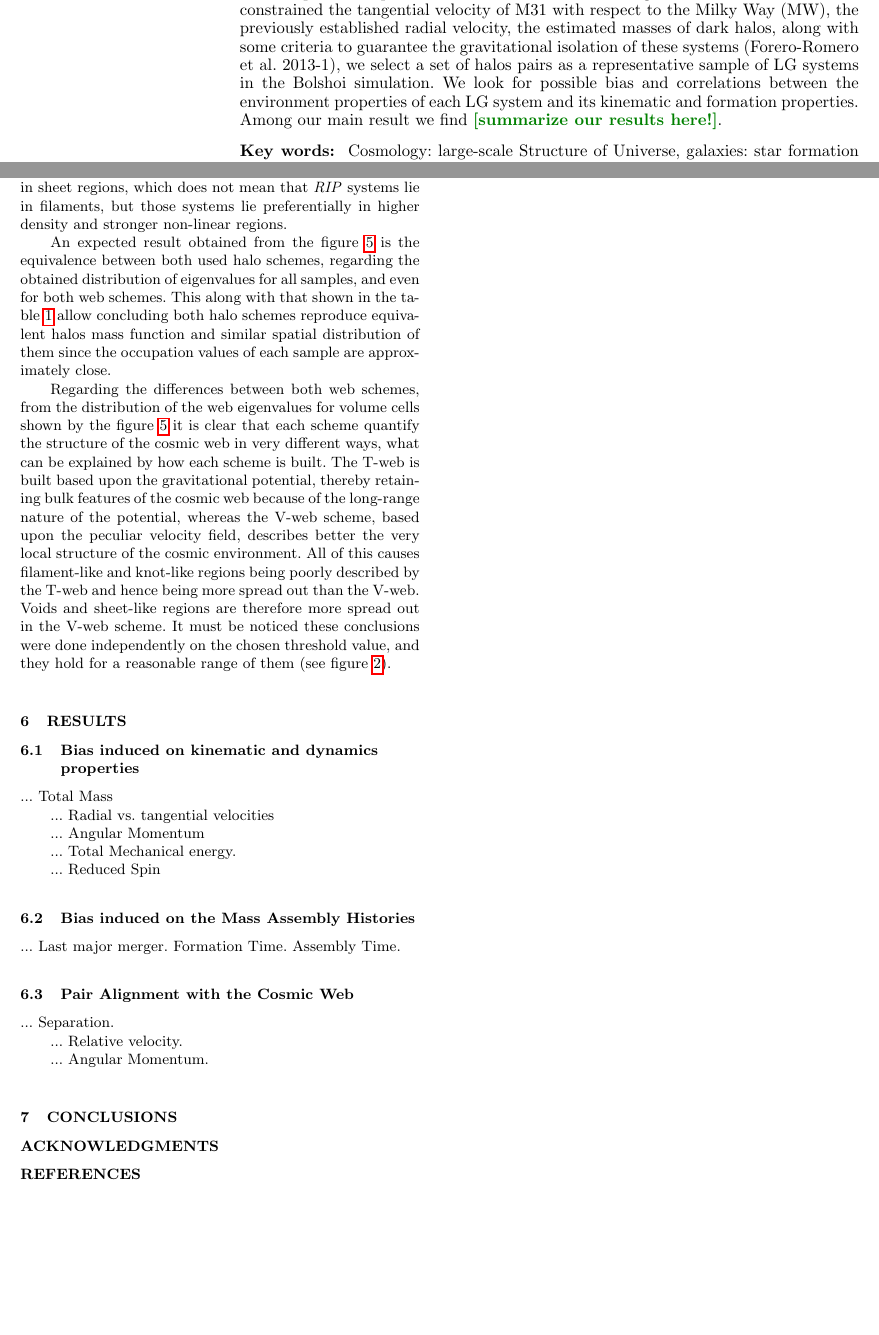
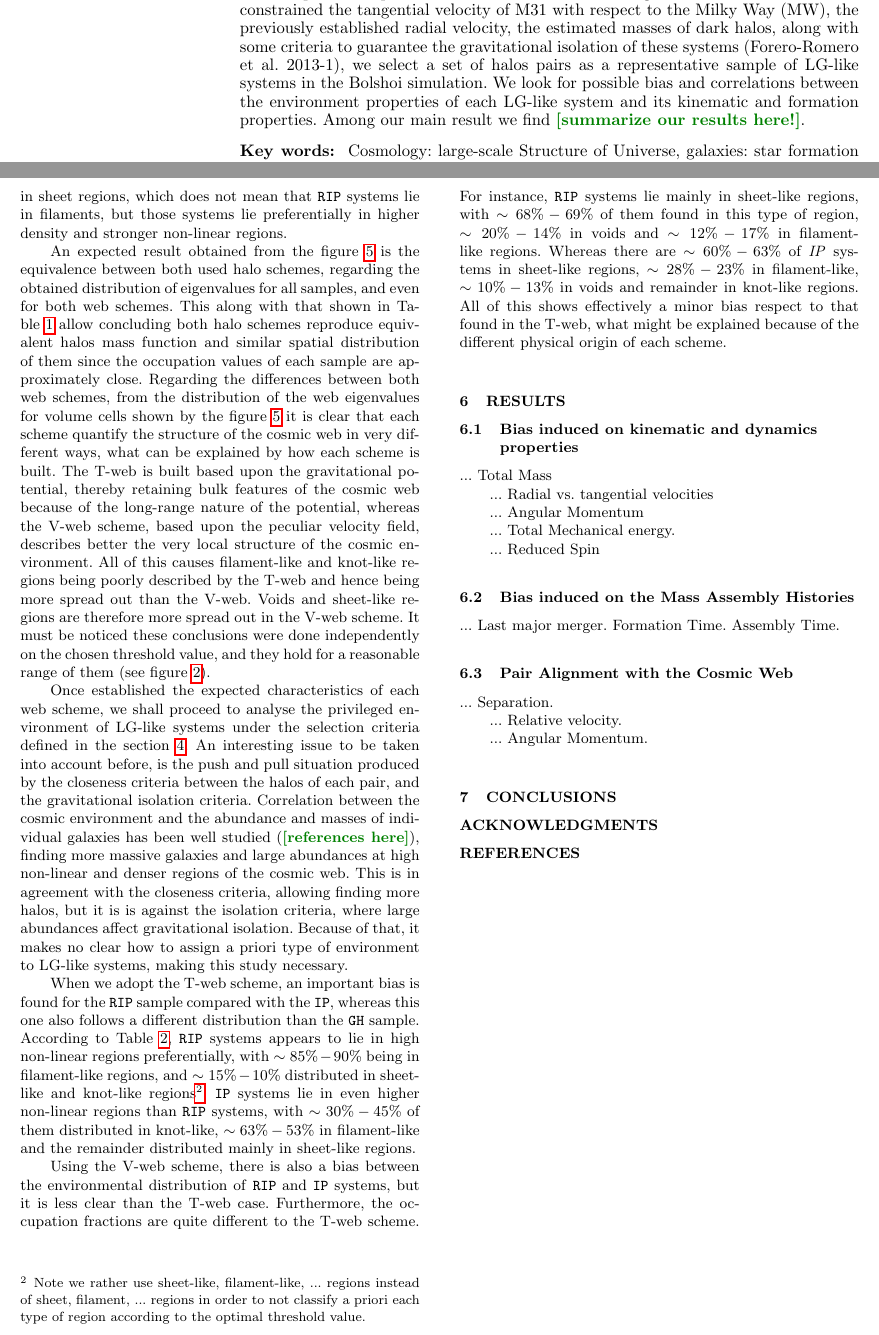
Before and after one commit to sbustamante/LGEnvironmentPaper, a LaTeX paper (lg_env.tex): two parts of pages 1 and 5 of 8, joined at a grey line, cut so that both start at the same text, the shorter picture padded with empty space. Compiled offline with pdfLaTeX; a LaTeX package or settings file that is missing is left out.

Commit message:
Subsection 5.1 Tensorial schemes, finished

```diff
--- a/lg_env.tex
+++ b/lg_env.tex
@@ -43,9 +43,9 @@ M31 with respect to the Milky Way (MW), the previously established radial
 velocity, the estimated masses of dark halos, along with some criteria
 to guarantee the gravitational isolation of these systems (Forero-Romero
 et al. 2013-1), we select a set of halos pairs as a representative sample
-of LG systems in the Bolshoi simulation.
+of LG-like systems in the Bolshoi simulation.
 We look for possible bias and correlations between the environment
-properties of each LG system and its kinematic and formation properties.
+properties of each LG-like system and its kinematic and formation properties.
 Among our main result we find \SRKED{[summarize our results here!]}.
 
 \end{abstract}
@@ -625,9 +626,9 @@ the cosmic web, so the table \ref{tab:OccupationFractions} must not be
 interpreted rigorously. Those occupation values must be thought just as a
 comparative illustration in order to understand possible bias between the
 defined samples and the overall matter distribution of the simulation. For
-instance, for T-web scheme, the occupation fraction of the \textit{RIP}
+instance, for T-web scheme, the occupation fraction of the \texttt{RIP}
 sample in filament regions is larger than in sheet regions, which does not
-mean that \textit{RIP} systems lie in filaments, but those systems lie
+mean that \texttt{RIP} systems lie in filaments, but those systems lie
 preferentially in higher density and stronger non-linear regions.
 
 
@@ -635,13 +636,10 @@ preferentially in higher density and stronger non-linear regions.
 An expected result obtained from the figure \ref{fig:distro_cosmicweb} is
 the equivalence between both used halo schemes, regarding the obtained
 distribution of eigenvalues for all samples, and even for both web schemes.
-This along with that shown in the table \ref{tab:Samples_Size} allow
+This along with that shown in Table \ref{tab:Samples_Size} allow
 concluding both halo schemes reproduce equivalent halos mass function and
 similar spatial distribution of them since the occupation values of each
 sample are approximately close.
-
-
-
 Regarding the differences between both web schemes, from the distribution
 of the web eigenvalues for volume cells shown by the figure
 \ref{fig:distro_cosmicweb} it is clear that each scheme quantify the
@@ -656,6 +654,55 @@ more spread out than the V-web. Voids and sheet-like regions are therefore
 more spread out in the V-web scheme. It must be noticed these conclusions
 were done independently on the chosen threshold value, and they hold for a
 reasonable range of them (see figure \ref{fig:visual_impression}).
+
+
+
+Once established the expected characteristics of each web scheme, we shall
+proceed to analyse the privileged environment of LG-like systems under the
+selection criteria defined in the section \ref{section:Def_Samples}. An
+interesting issue to be taken into account before, is the push and pull
+situation produced by the closeness criteria between the halos of each
+pair, and the gravitational isolation criteria. Correlation between the
+cosmic environment and the abundance and masses of individual galaxies has
+been well studied (\SRKED{[references here]}), finding more massive
+galaxies and large abundances at high non-linear and denser regions of the
+cosmic web. This is in agreement with the closeness criteria, allowing
+finding more halos, but it is is against the isolation criteria, where large
+abundances affect gravitational isolation. Because of that, it makes no
+clear how to assign a priori type of environment to LG-like systems, making
+this study necessary.
+
+
+
+When we adopt the T-web scheme, an important bias is found for the
+\texttt{RIP} sample compared with the \texttt{IP}, whereas this one
+also follows a different distribution than the \texttt{GH} sample.
+According to Table \ref{tab:OccupationFractions}, \texttt{RIP} systems
+appears to lie in high non-linear regions preferentially, with $\sim 85\%-
+90\%$ being in filament-like regions, and $\sim 15\%-10\%$ distributed in
+sheet-like and knot-like regions\footnote{Note we rather use sheet-like,
+filament-like, ... regions instead of sheet, filament, ... regions in
+order to not classify a priori each type of region according to the
+optimal threshold value.}. \texttt{IP} systems lie in even higher
+non-linear regions than \texttt{RIP} systems, with $\sim 30\% - 45\%$ of
+them distributed in knot-like, $\sim 63\% - 53\%$ in filament-like and the
+remainder distributed mainly in sheet-like regions.
+
+
+
+Using the V-web scheme, there is also a bias between the environmental
+distribution of \texttt{RIP} and \texttt{IP} systems, but it is less clear
+than the T-web case. Furthermore, the occupation fractions are quite
+different to the T-web scheme. For instance, \texttt{RIP} systems lie
+mainly in sheet-like regions, with $\sim 68\% - 69\%$ of them found in
+this type of region, $\sim 20\% - 14\%$ in voids and $\sim 12\% -
+17\%$ in filament-like regions. Whereas there are $\sim 60\% - 63\%$ of
+\textit{IP} systems in sheet-like regions, $\sim 28\% - 23\%$ in
+filament-like, $\sim 10\% - 13\%$ in voids and remainder in knot-like
+regions. All of this shows effectively a minor bias respect to that found
+in the T-web, what might be explained because of the different physical
+origin of each scheme.
+
 
 
 %*************************************************************************
```
Also changed, not shown: lg_env.pdf, lg_env.tex (51 more changed lines).
